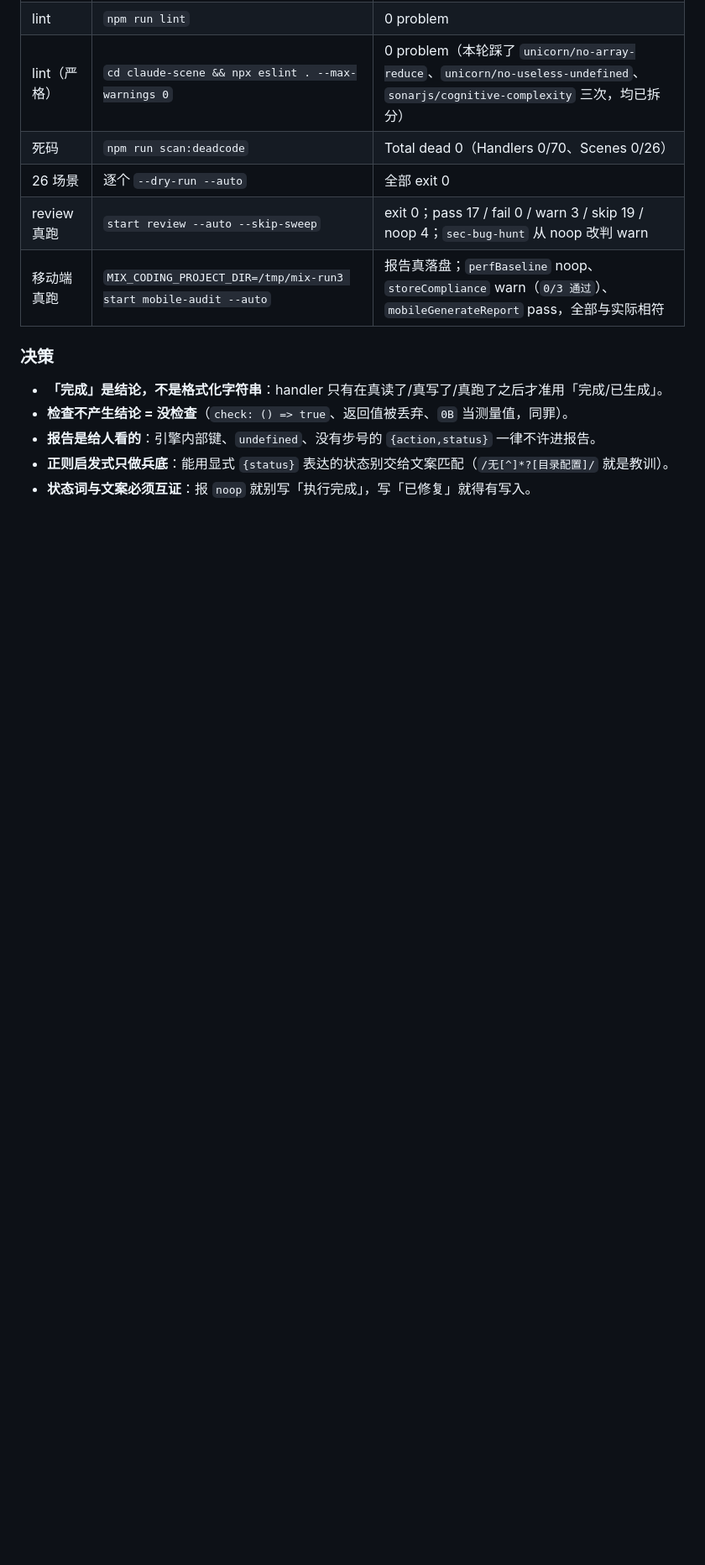
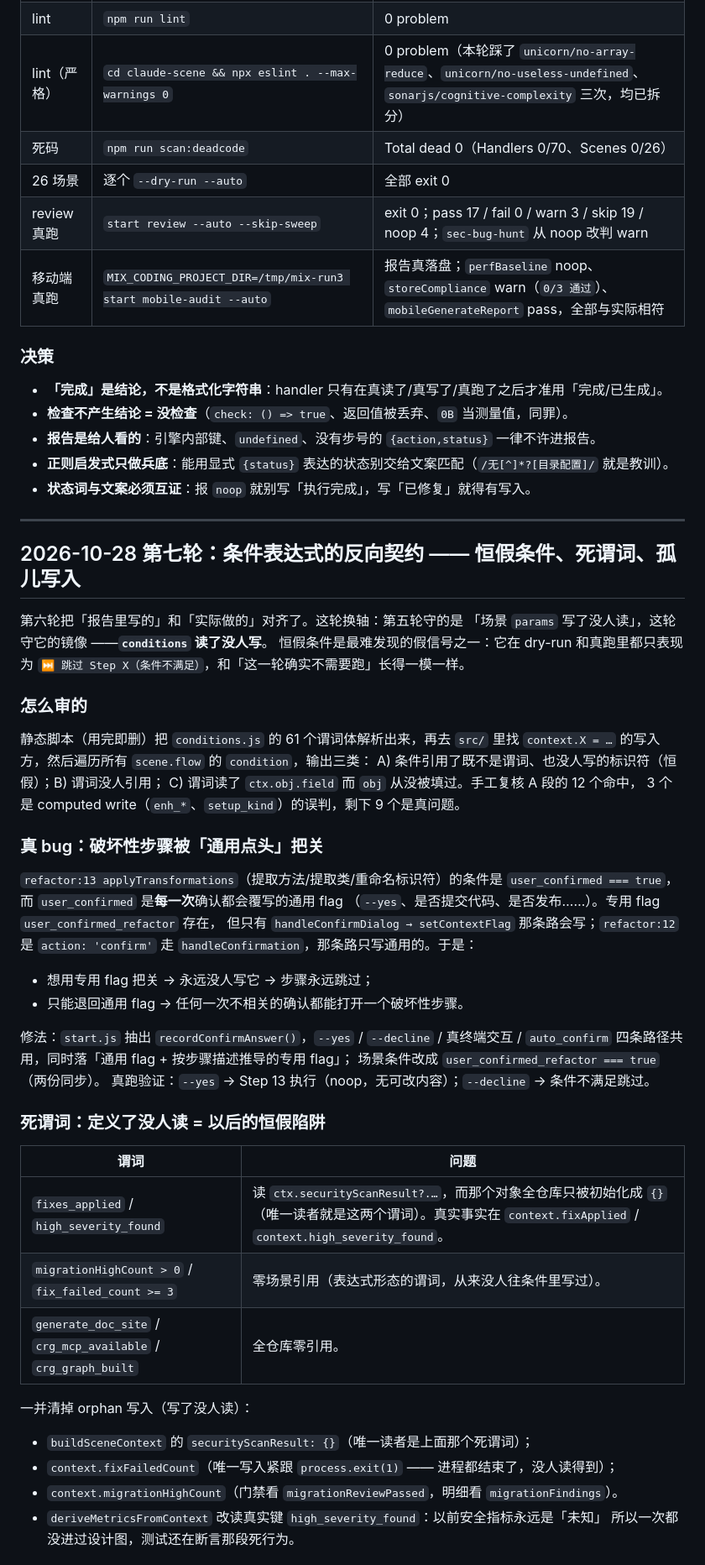
Before and after one commit to cstuffrogers/mix-coding, a Markdown page: progress.md, the part around one of its changes. Shown at 84% size. Drawn GitHub-style; blank space fills up the shorter version.

Commit message:
docs(progress): 第七轮 —— 条件表达式反向契约（恒假条件 / 死谓词 / 孤儿写入）

```diff
--- a/progress.md
+++ b/progress.md
@@ -1664,3 +1664,48 @@ CLI 这一层什么都没执行，却都 `return` 一段纯字符串。引擎只
 - **报告是给人看的**：引擎内部键、`undefined`、没有步号的 `{action,status}` 一律不许进报告。
 - **正则启发式只做兵底**：能用显式 `{status}` 表达的状态别交给文案匹配（`/无[^]*?[目录配置]/` 就是教训）。
 - **状态词与文案必须互证**：报 `noop` 就别写「执行完成」，写「已修复」就得有写入。
+
+---
+
+## 2026-10-28 第七轮：条件表达式的反向契约 —— 恒假条件、死谓词、孤儿写入
+
+第六轮把「报告里写的」和「实际做的」对齐了。这轮换轴：第五轮守的是
+「场景 `params` 写了没人读」，这轮守它的镜像 ——**`conditions` 读了没人写**。
+恒假条件是最难发现的假信号之一：它在 dry-run 和真跑里都只表现为
+`⏭ 跳过 Step X（条件不满足）`，和「这一轮确实不需要跑」长得一模一样。
+
+### 怎么审的
+静态脚本（用完即删）把 `conditions.js` 的 61 个谓词体解析出来，再去 `src/` 里找
+`context.X = …` 的写入方，然后遍历所有 `scene.flow` 的 `condition`，输出三类：
+A) 条件引用了既不是谓词、也没人写的标识符（恒假）；B) 谓词没人引用；
+C) 谓词读了 `ctx.obj.field` 而 `obj` 从没被填过。手工复核 A 段的 12 个命中，
+3 个是 computed write（`enh_*`、`setup_kind`）的误判，剩下 9 个是真问题。
+
+### 真 bug：破坏性步骤被「通用点头」把关
+`refactor:13 applyTransformations`（提取方法/提取类/重命名标识符）的条件是
+`user_confirmed === true`，而 `user_confirmed` 是**每一次**确认都会覆写的通用 flag
+（`--yes`、是否提交代码、是否发布……）。专用 flag `user_confirmed_refactor` 存在，
+但只有 `handleConfirmDialog → setContextFlag` 那条路会写；`refactor:12` 是
+`action: 'confirm'` 走 `handleConfirmation`，那条路只写通用的。于是：
+- 想用专用 flag 把关 → 永远没人写它 → 步骤永远跳过；
+- 只能退回通用 flag → 任何一次不相关的确认都能打开一个破坏性步骤。
+
+修法：`start.js` 抽出 `recordConfirmAnswer()`，`--yes` / `--decline` / 真终端交互 /
+`auto_confirm` 四条路径共用，同时落「通用 flag + 按步骤描述推导的专用 flag」；
+场景条件改成 `user_confirmed_refactor === true`（两份同步）。
+真跑验证：`--yes` → Step 13 执行（noop，无可改内容）；`--decline` → 条件不满足跳过。
+
+### 死谓词：定义了没人读 = 以后的恒假陷阱
+| 谓词 | 问题 |
+|---|---|
+| `fixes_applied` / `high_severity_found` | 读 `ctx.securityScanResult?.…`，而那个对象全仓库只被初始化成 `{}`（唯一读者就是这两个谓词）。真实事实在 `context.fixApplied` / `context.high_severity_found`。 |
+| `migrationHighCount > 0` / `fix_failed_count >= 3` | 零场景引用（表达式形态的谓词，从来没人往条件里写过）。 |
+| `generate_doc_site` / `crg_mcp_available` / `crg_graph_built` | 全仓库零引用。 |
+
+一并清掉 orphan 写入（写了没人读）：
+- `buildSceneContext` 的 `securityScanResult: {}`（唯一读者是上面那个死谓词）；
+- `context.fixFailedCount`（唯一写入紧跟 `process.exit(1)` —— 进程都结束了，没人读得到）；
+- `context.migrationHighCount`（门禁看 `migrationReviewPassed`，明细看 `migrationFindings`）。
+- `deriveMetricsFromContext` 改读真实键 `high_severity_found`：以前安全指标永远是「未知」
+  所以一次都没进过设计图，测试还在断言那段死行为。
+
```
Also changed, not shown: other parts of progress.md (+28 -0 lines).
